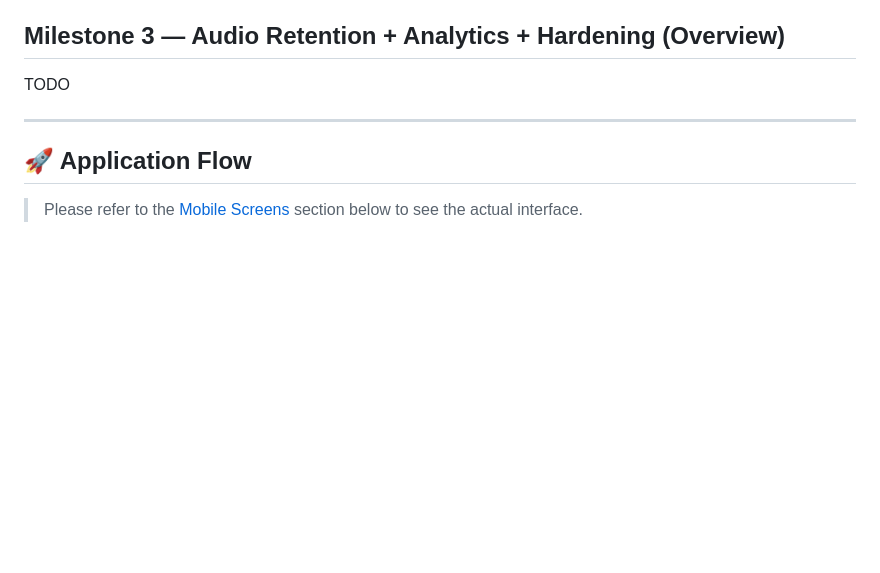
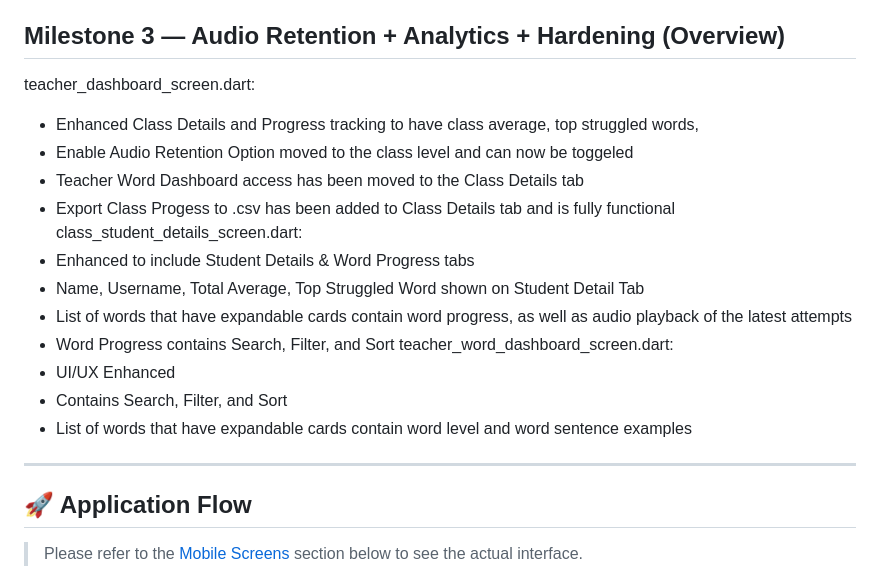
Before and after one commit to ztraboo/readright, a Markdown page: docs/milestone3/README_Milestone3.md, the part around the change. Rendered like a GitHub page; blank space fills up the shorter version.

```diff
--- a/docs/milestone3/README_Milestone3.md
+++ b/docs/milestone3/README_Milestone3.md
@@ -22,7 +22,20 @@ Milestone 2 builds on this foundation to deliver a full end-to-end practice pipe
 The sections below retain the original Milestone 1 descriptions and call out **Milestone 2 updates** where functionality has changed or been extended.
 
 ## Milestone 3 — Audio Retention + Analytics + Hardening (Overview)
-TODO
+teacher_dashboard_screen.dart:
+  - Enhanced Class Details and Progress tracking to have class average, top struggled words,
+  - Enable Audio Retention Option moved to the class level and can now be toggeled
+  - Teacher Word Dashboard access has been moved to the Class Details tab
+  - Export Class Progess to .csv has been added to Class Details tab and is fully functional
+class_student_details_screen.dart:
+  - Enhanced to include Student Details & Word Progress tabs
+  - Name, Username, Total Average, Top Struggled Word shown on Student Detail Tab
+  - List of words that have expandable cards contain word progress, as well as audio playback of the latest attempts
+  - Word Progress contains Search, Filter, and Sort
+teacher_word_dashboard_screen.dart:
+  - UI/UX Enhanced
+  - Contains Search, Filter, and Sort
+  - List of words that have expandable cards contain word level and word sentence examples
 
 ---
 
```
